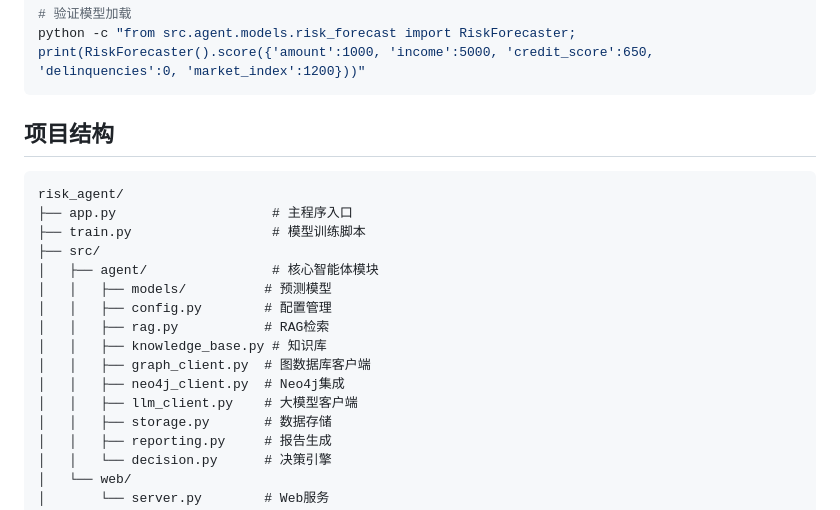
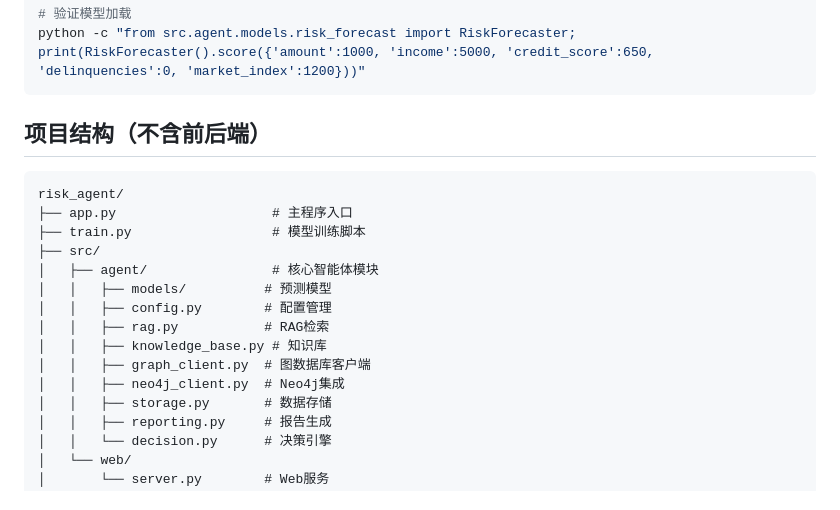
Before and after one commit to 1iyouzhen/risk_agent, a Markdown page: README.md, the part around the change. Rendered like a GitHub page.

````diff
--- a/README.md
+++ b/README.md
@@ -363,7 +363,7 @@ python -c "from src.agent.neo4j_client import Neo4jClient; print(Neo4jClient().a
 python -c "from src.agent.models.risk_forecast import RiskForecaster; print(RiskForecaster().score({'amount':1000, 'income':5000, 'credit_score':650, 'delinquencies':0, 'market_index':1200}))"
 ```
 
-## 项目结构
+## 项目结构（不含前后端）
 
 ```
 risk_agent/
@@ -377,7 +377,6 @@ risk_agent/
 │   │   ├── knowledge_base.py # 知识库
 │   │   ├── graph_client.py  # 图数据库客户端
 │   │   ├── neo4j_client.py  # Neo4j集成
-│   │   ├── llm_client.py    # 大模型客户端
 │   │   ├── storage.py       # 数据存储
 │   │   ├── reporting.py     # 报告生成
 │   │   └── decision.py      # 决策引擎
````
